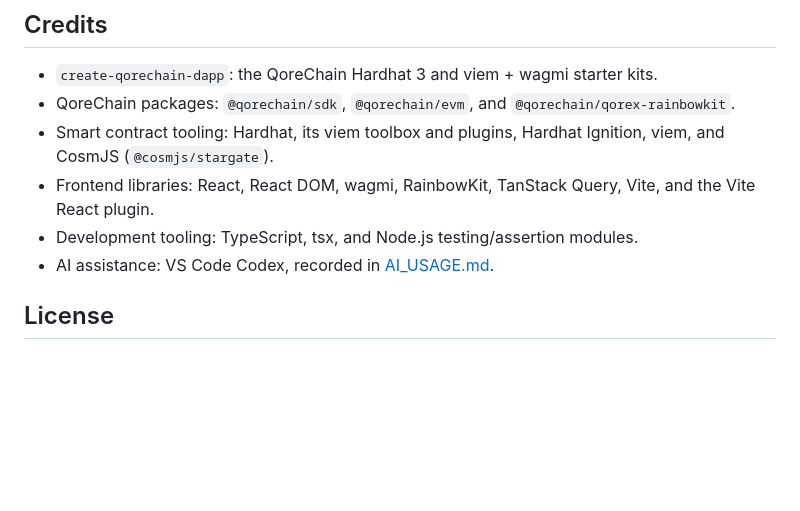
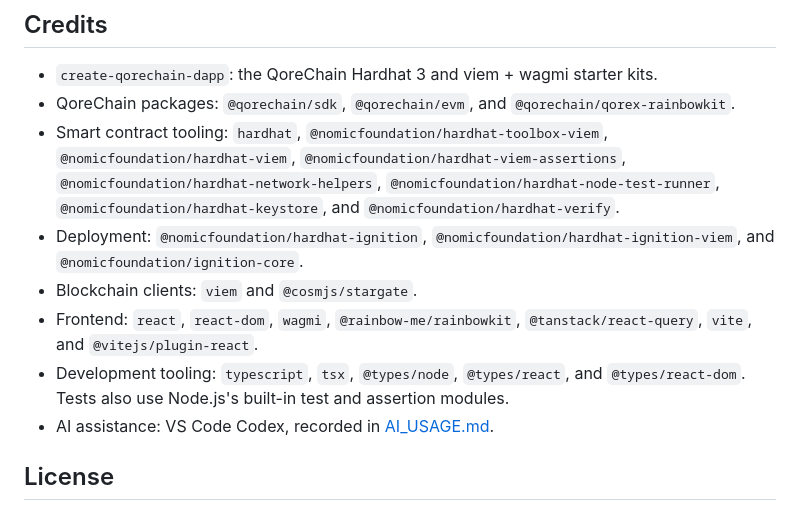
Before and after one commit to jotel-dev/Rewind, a Markdown page: README.md, the part around the change. Drawn GitHub-style; blank space fills up the shorter version.

```diff
--- a/README.md
+++ b/README.md
@@ -154,11 +154,18 @@ This demo is our own simulation; Rewind did not take part in the official Q-Day
 - `create-qorechain-dapp`: the QoreChain Hardhat 3 and viem + wagmi starter kits.
 - QoreChain packages: `@qorechain/sdk`, `@qorechain/evm`, and
   `@qorechain/qorex-rainbowkit`.
-- Smart contract tooling: Hardhat, its viem toolbox and plugins, Hardhat
-  Ignition, viem, and CosmJS (`@cosmjs/stargate`).
-- Frontend libraries: React, React DOM, wagmi, RainbowKit, TanStack Query, Vite,
-  and the Vite React plugin.
-- Development tooling: TypeScript, tsx, and Node.js testing/assertion modules.
+- Smart contract tooling: `hardhat`, `@nomicfoundation/hardhat-toolbox-viem`,
+  `@nomicfoundation/hardhat-viem`, `@nomicfoundation/hardhat-viem-assertions`,
+  `@nomicfoundation/hardhat-network-helpers`,
+  `@nomicfoundation/hardhat-node-test-runner`,
+  `@nomicfoundation/hardhat-keystore`, and `@nomicfoundation/hardhat-verify`.
+- Deployment: `@nomicfoundation/hardhat-ignition`,
+  `@nomicfoundation/hardhat-ignition-viem`, and `@nomicfoundation/ignition-core`.
+- Blockchain clients: `viem` and `@cosmjs/stargate`.
+- Frontend: `react`, `react-dom`, `wagmi`, `@rainbow-me/rainbowkit`,
+  `@tanstack/react-query`, `vite`, and `@vitejs/plugin-react`.
+- Development tooling: `typescript`, `tsx`, `@types/node`, `@types/react`,
+  and `@types/react-dom`. Tests also use Node.js's built-in test and assertion modules.
 - AI assistance: VS Code Codex, recorded in [AI_USAGE.md](AI_USAGE.md).
 
 ## License
```
Also changed, not shown: AI_USAGE.md (+3 -0 lines), docs/evidence/README.md (+23 -0 lines), docs/evidence/terminal-output.md (added, +37 -0 lines), docs/evidence/refund-tx-explorer-lower.png (renamed from docs/evidence/refund-tx-explorer-lower.png.png), docs/evidence/refund-tx-explorer.png (renamed from docs/evidence/refund-tx-explorer.png.png), docs/evidence/release-tx-explorer.png (added).
